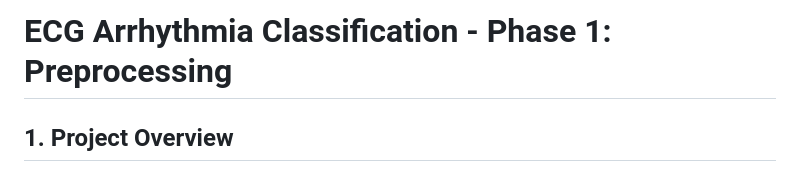
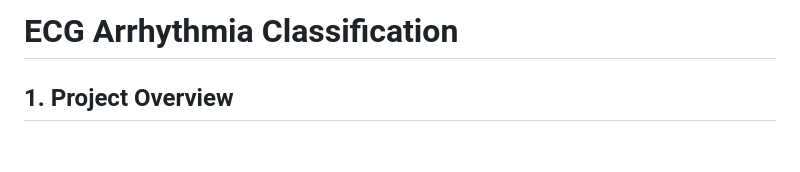
Before and after one commit to DevBansal1007/ECG_ARRYTHMIA_CLASSIFICATION, a Markdown page: README.md, the part around the change. GitHub-like rendering; blank space fills up the shorter version.

Commit message:
Revise project title in README
Updated project title for clarity.

```diff
--- a/README.md
+++ b/README.md
@@ -1,4 +1,4 @@
-# ECG Arrhythmia Classification - Phase 1: Preprocessing
+# ECG Arrhythmia Classification
 
 ## 1. Project Overview
 
```
